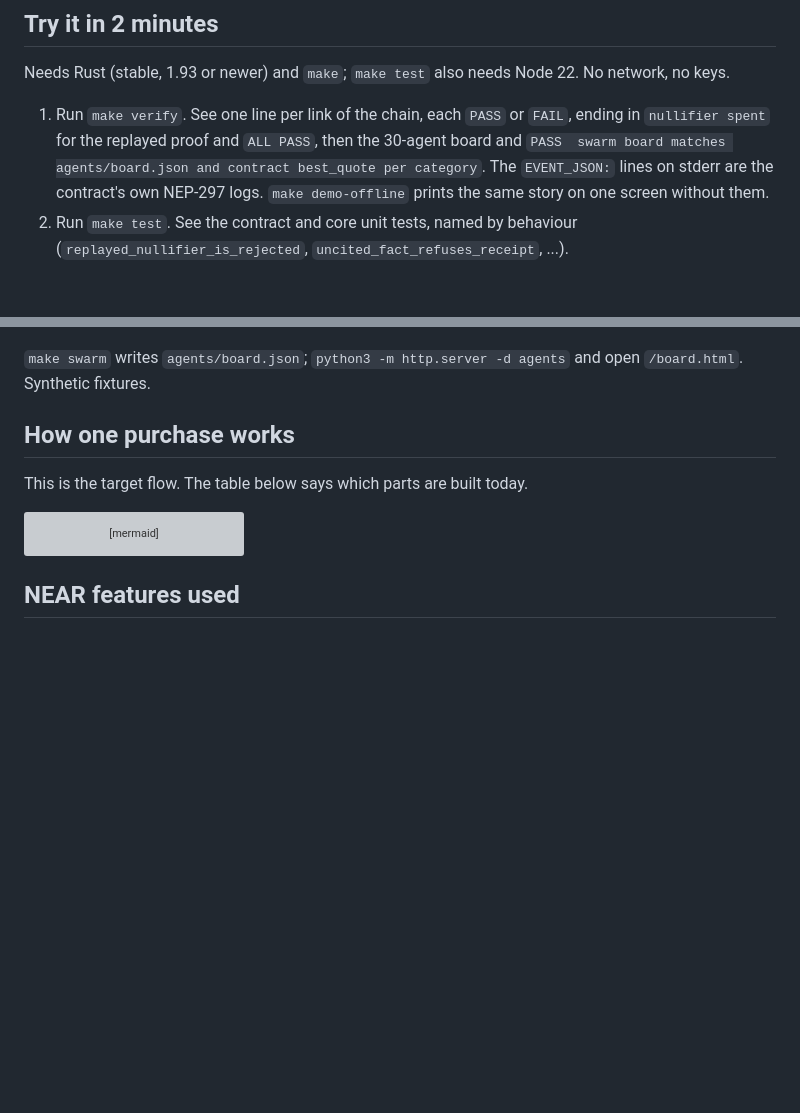
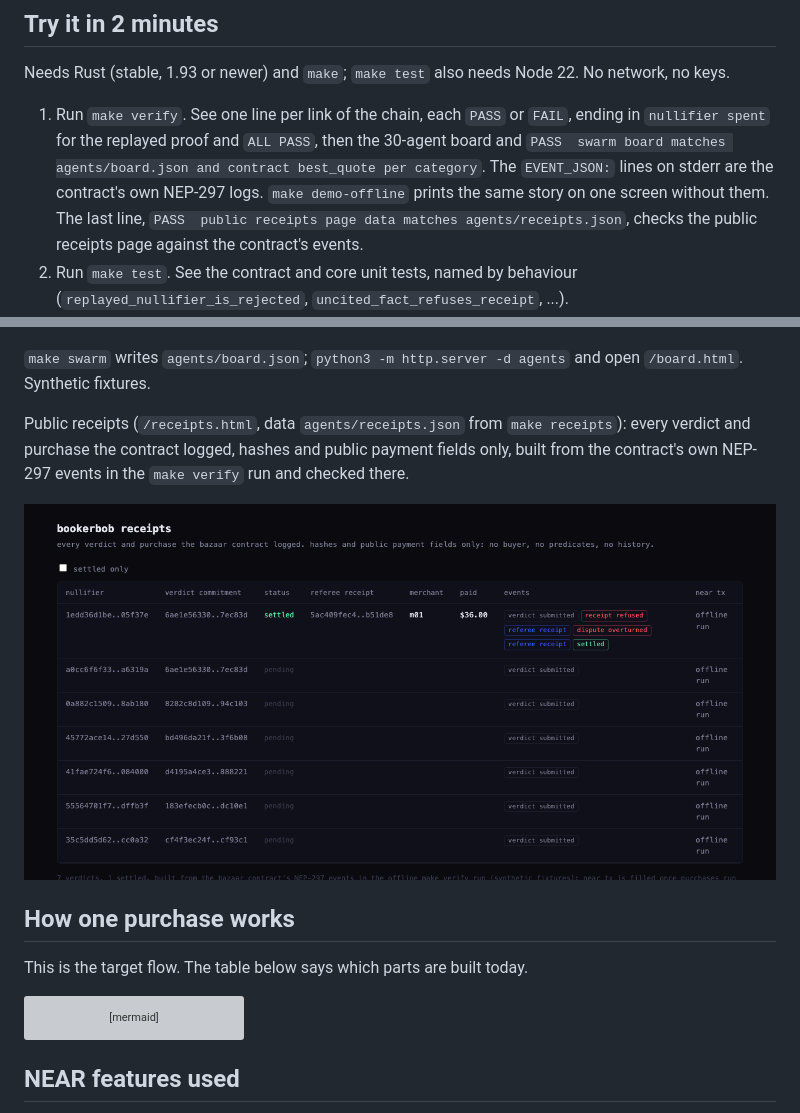
Before and after one commit to hustle1hustle/near-bookerbob, a Markdown page: README.md, 2 parts joined by grey strips. GitHub-like rendering; pictures changed too: docs/img/receipts.png (added); blank space fills up the shorter version; grey boxes are pictures that could not be loaded.

```diff
--- a/README.md
+++ b/README.md
@@ -27,7 +27,9 @@ Needs Rust (stable, 1.93 or newer) and `make`; `make test` also needs Node 22. N
    for the replayed proof and `ALL PASS`, then the 30-agent board and
    `PASS  swarm board matches agents/board.json and contract best_quote per category`.
    The `EVENT_JSON:` lines on stderr are the contract's own NEP-297 logs.
-   `make demo-offline` prints the same story on one screen without them.
+   `make demo-offline` prints the same story on one screen without them. The last line,
+   `PASS  public receipts page data matches agents/receipts.json`, checks the public
+   receipts page against the contract's events.
 2. Run `make test`.
    See the contract and core unit tests, named by behaviour
    (`replayed_nullifier_is_rejected`, `uncited_fact_refuses_receipt`, ...).
@@ -40,6 +42,12 @@ Needs Rust (stable, 1.93 or newer) and `make`; `make test` also needs Node 22. N
 
 `make swarm` writes `agents/board.json`; `python3 -m http.server -d agents` and open
 `/board.html`. Synthetic fixtures.
+
+Public receipts (`/receipts.html`, data `agents/receipts.json` from `make receipts`): every
+verdict and purchase the contract logged, hashes and public payment fields only, built
+from the contract's own NEP-297 events in the `make verify` run and checked there.
+
+![receipts page: nullifier, commitment, status, referee receipt, merchant, amount, event chips](docs/img/receipts.png)
 
 ## How one purchase works
 
```
Also changed, not shown: AGENTS.md (+1 -0 lines), 5 other files.
